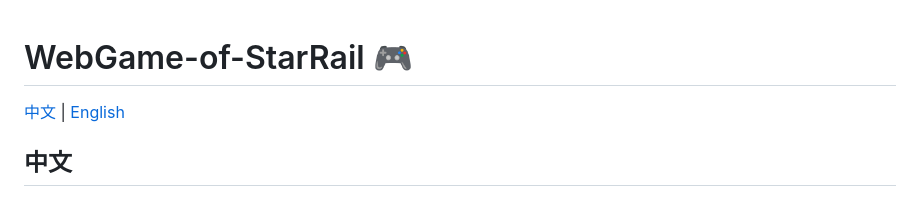
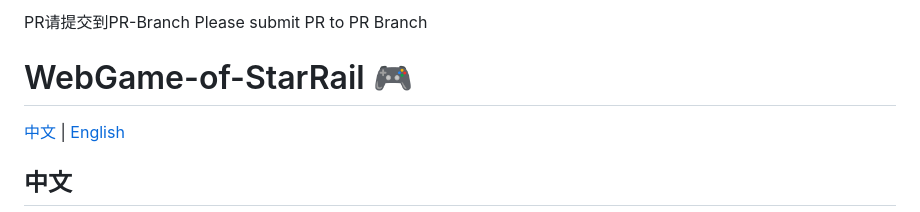
Before and after one commit to Yikalous/WebGame-of-StarRail, a Markdown page: README.md, the part around the change. GitHub-like rendering.

```diff
--- a/README.md
+++ b/README.md
@@ -1,3 +1,6 @@
+PR请提交到PR-Branch
+Please submit PR to PR Branch
+
 # WebGame-of-StarRail 🎮
 
 [中文](#中文) | [English](#english)
```
